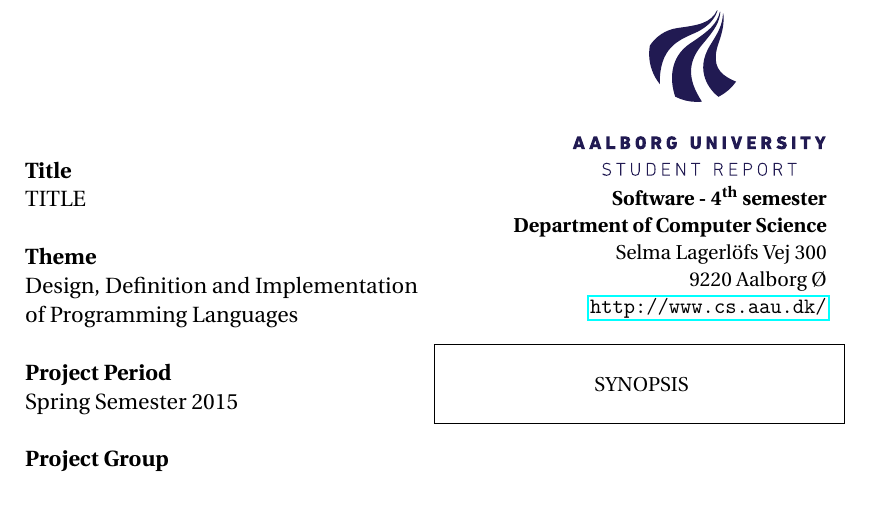
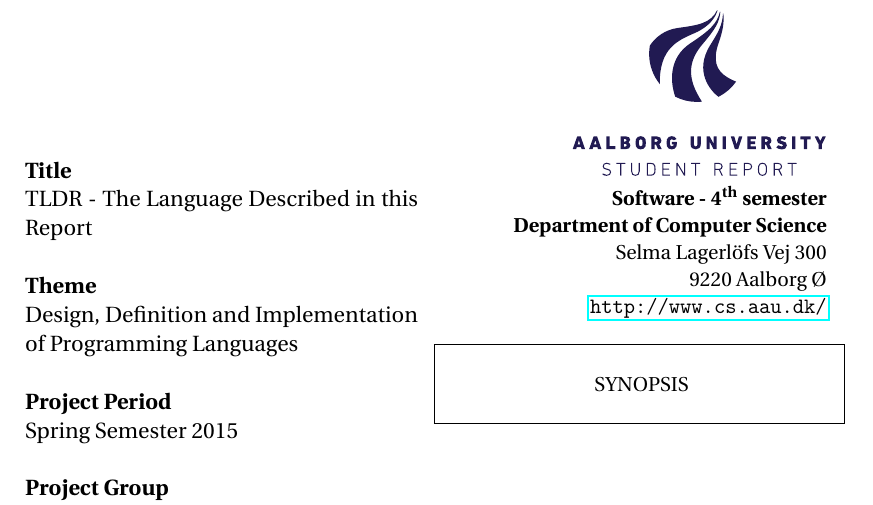
Before and after one commit to simonvandel/TLDR, a LaTeX thesis (Report/master.tex, which reads Report/titlepage.tex): part of page 3 of 51, cut so that both start at the same text. Compiled offline with pdfLaTeX.

Commit message:
update titles with TLDR

```diff
--- a/Report/titlepage.tex
+++ b/Report/titlepage.tex
@@ -10,7 +10,7 @@
         }\\
         \begin{minipage}[t]{0.49\textwidth}
             \textbf{Title}\\
-            TITLE\\
+            TLDR - The Language Described in this Report\\
 
             \textbf{Theme}\\
             Design, Definition and Implementation of Programming Languages\\
```
Also changed, not shown: Report/frontpage.tex (+1 -1 lines).
